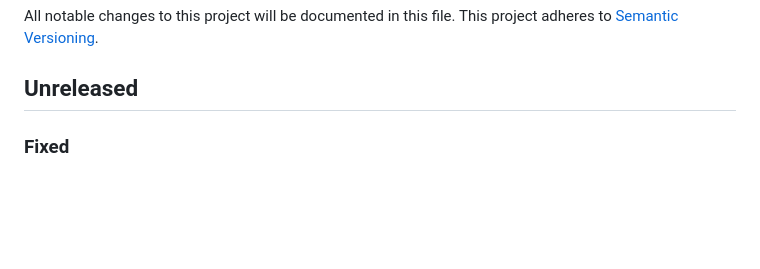
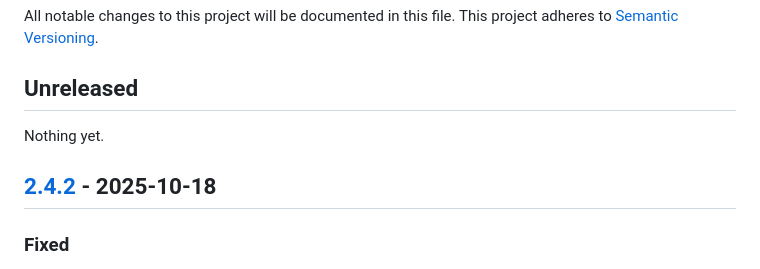
Before and after one commit to homebysix/recipe-robot, a Markdown page: CHANGELOG.md, the part around the change printed below. GitHub-like rendering; blank space fills up the shorter version.

Commit message:
Update changelog for 2.4.2 release

```diff
--- a/CHANGELOG.md
+++ b/CHANGELOG.md
@@ -5,6 +5,10 @@ All notable changes to this project will be documented in this file. This projec
 <!-- markdownlint-disable MD024 -->
 
 ## Unreleased
+
+Nothing yet.
+
+## [2.4.2] - 2025-10-18
 
 ### Fixed
 
```
Also changed, not shown: other parts of CHANGELOG.md (+2 -1 lines).
